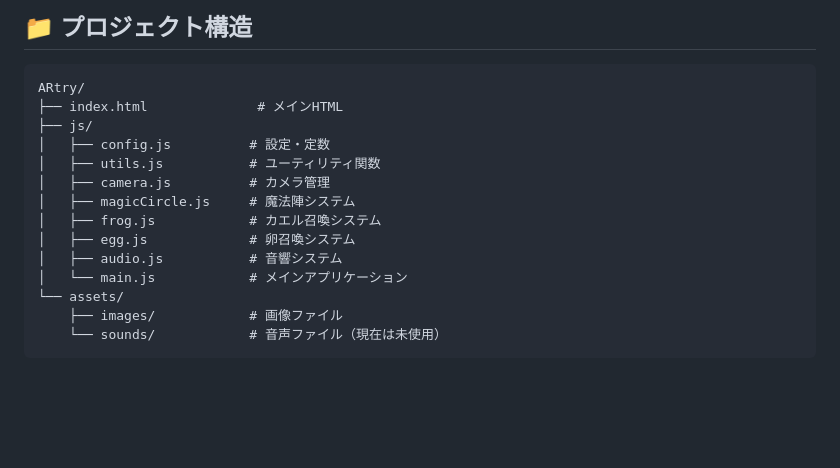
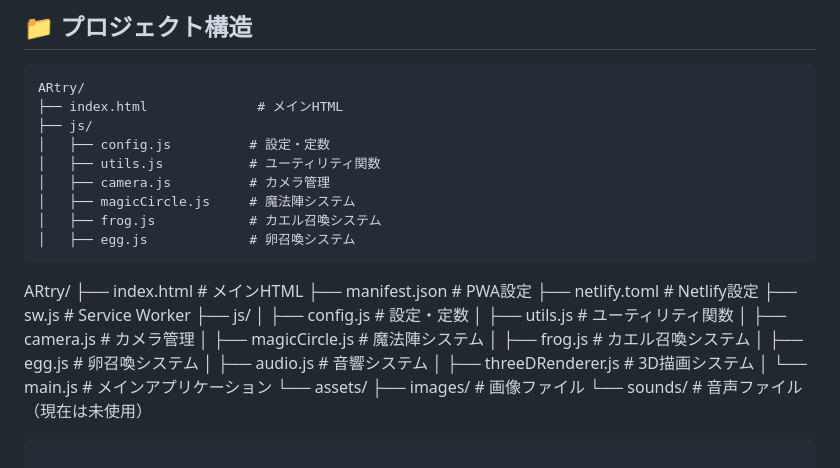
Before and after one commit to furukawa1020/ARtry, a Markdown page: README.md, the part around the change. GitHub-like rendering; blank space fills up the shorter version.

Commit message:
docs: Update project structure in README to include PWA and service worker details

````diff
--- a/README.md
+++ b/README.md
@@ -82,7 +82,21 @@ ARtry/
 │   ├── magicCircle.js     # 魔法陣システム
 │   ├── frog.js            # カエル召喚システム
 │   ├── egg.js             # 卵召喚システム
+```
+ARtry/
+├── index.html              # メインHTML
+├── manifest.json           # PWA設定
+├── netlify.toml           # Netlify設定
+├── sw.js                  # Service Worker
+├── js/
+│   ├── config.js          # 設定・定数
+│   ├── utils.js           # ユーティリティ関数
+│   ├── camera.js          # カメラ管理
+│   ├── magicCircle.js     # 魔法陣システム
+│   ├── frog.js            # カエル召喚システム
+│   ├── egg.js             # 卵召喚システム
 │   ├── audio.js           # 音響システム
+│   ├── threeDRenderer.js  # 3D描画システム
 │   └── main.js            # メインアプリケーション
 └── assets/
     ├── images/            # 画像ファイル
````
